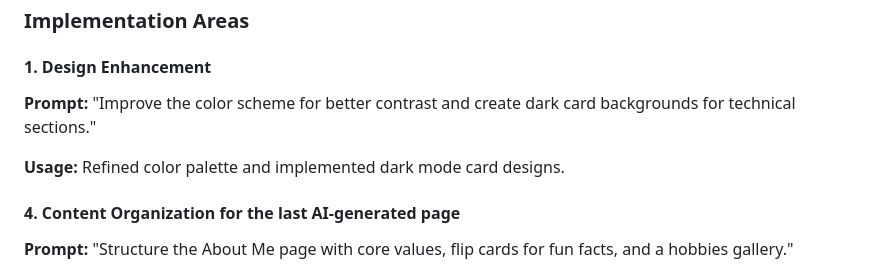
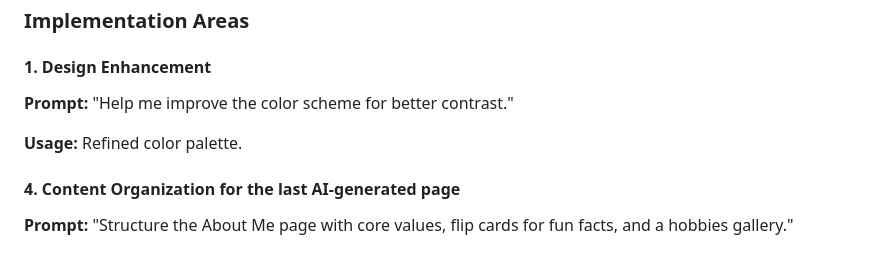
Before and after one commit to piriyajeishree410/my-portfolio, a Markdown page: README.md, the part around the change. Rendered like a GitHub page.

```diff
--- a/README.md
+++ b/README.md
@@ -150,9 +150,9 @@ This project is licensed under the MIT License - see the [LICENSE](LICENSE) file
 
 ### Implementation Areas
 #### 1. Design Enhancement
-**Prompt:** "Improve the color scheme for better contrast and create dark card backgrounds for technical sections."
+**Prompt:** "Help me improve the color scheme for better contrast."
 
-**Usage:** Refined color palette and implemented dark mode card designs.
+**Usage:** Refined color palette.
 
 #### 4. Content Organization for the last AI-generated page
 **Prompt:** "Structure the About Me page with core values, flip cards for fun facts, and a hobbies gallery."
```
